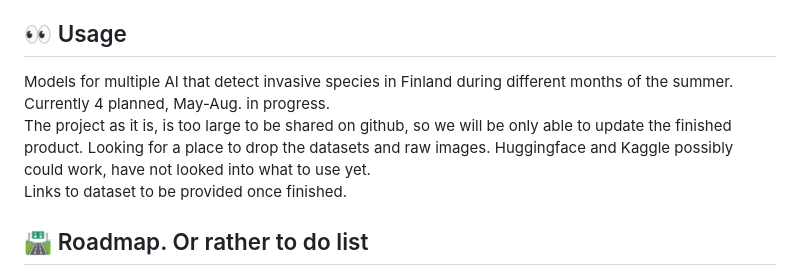
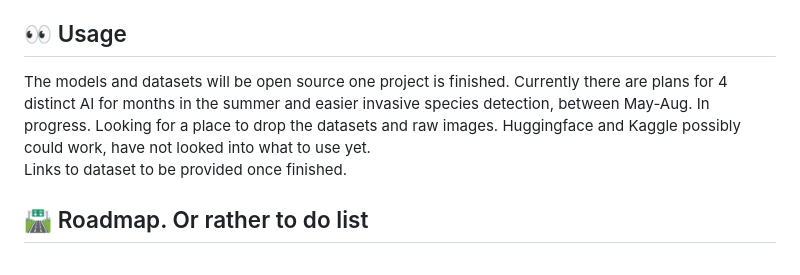
Before and after one commit to Vr-K/Water-Preservation-Project, a Markdown page: README.md, the part around the change. Drawn GitHub-style.

Commit message:
Update README.md
added info on future dataset/model usage in Usage part of the thing

```diff
--- a/README.md
+++ b/README.md
@@ -101,8 +101,7 @@ Under construction. For now see files Dataset Guide and folder on how to get sta
 <!-- USAGE EXAMPLES -->
 ## 👀 Usage
 
-Models for multiple AI that detect invasive species in Finland during different months of the summer. Currently 4 planned, May-Aug. in progress.<br>
-The project as it is, is too large to be shared on github, so we will be only able to update the finished product. Looking for a place to drop the datasets and raw images. Huggingface and Kaggle possibly could work, have not looked into what to use yet.<br>
+The models and datasets will be open source one project is finished. Currently there are plans for 4 distinct AI for months in the summer and easier invasive species detection, between May-Aug. In progress. Looking for a place to drop the datasets and raw images. Huggingface and Kaggle possibly could work, have not looked into what to use yet.<br>
 Links to dataset to be provided once finished.
 
 <!-- ROADMAP -->
```
